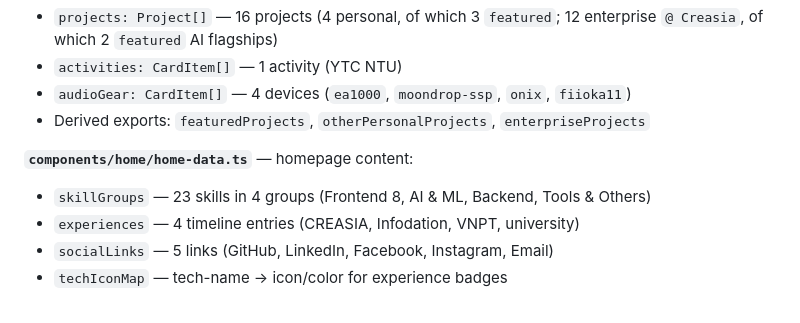
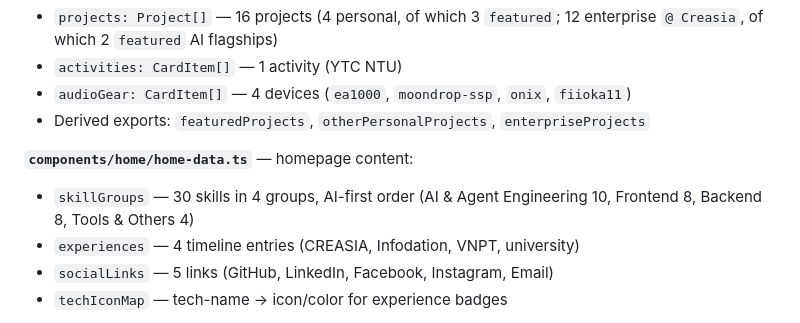
Before and after one commit to Jura69/My-Profile, a Markdown page: docs/codebase-summary.md, the part around the change. Rendered like a GitHub page.

Commit message:
docs: sync skill counts with AI-first skills order

```diff
--- a/docs/codebase-summary.md
+++ b/docs/codebase-summary.md
@@ -92,7 +92,7 @@ Notable absences (deleted as cruft, do not reference): `components/layouts/`
 - Derived exports: `featuredProjects`, `otherPersonalProjects`, `enterpriseProjects`
 
 **`components/home/home-data.ts`** — homepage content:
-- `skillGroups` — 23 skills in 4 groups (Frontend 8, AI & ML, Backend, Tools & Others)
+- `skillGroups` — 30 skills in 4 groups, AI-first order (AI & Agent Engineering 10, Frontend 8, Backend 8, Tools & Others 4)
 - `experiences` — 4 timeline entries (CREASIA, Infodation, VNPT, university)
 - `socialLinks` — 5 links (GitHub, LinkedIn, Facebook, Instagram, Email)
 - `techIconMap` — tech-name → icon/color for experience badges
```
